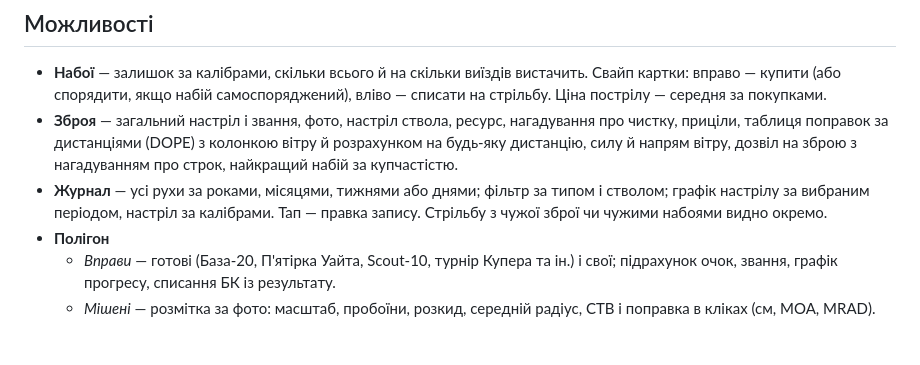
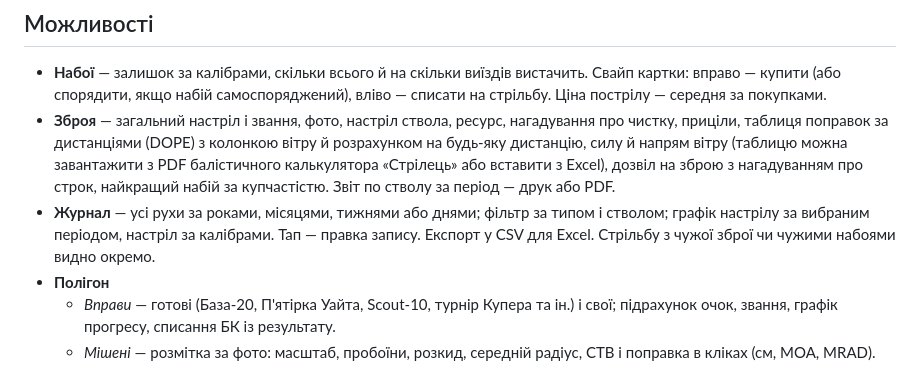
Before and after one commit to VitaliyLobko/shooting-log, a Markdown page: README.md, the part around the change. GitHub-like rendering; blank space fills up the shorter version.

Commit message:
README: імпорт DOPE зі «Стрільця», звіт по стволу, CSV журналу

```diff
--- a/README.md
+++ b/README.md
@@ -34,11 +34,12 @@
   покупками.
 - **Зброя** — загальний настріл і звання, фото, настріл ствола, ресурс, нагадування про чистку, приціли,
   таблиця поправок за дистанціями (DOPE) з колонкою вітру й розрахунком на будь-яку
-  дистанцію, силу й напрям вітру, дозвіл на зброю з нагадуванням про
-  строк, найкращий набій за купчастістю.
+  дистанцію, силу й напрям вітру (таблицю можна завантажити з PDF балістичного
+  калькулятора «Стрілець» або вставити з Excel), дозвіл на зброю з нагадуванням про
+  строк, найкращий набій за купчастістю. Звіт по стволу за період — друк або PDF.
 - **Журнал** — усі рухи за роками, місяцями, тижнями або днями; фільтр за
   типом і стволом; графік настрілу за вибраним періодом, настріл за калібрами.
-  Тап — правка запису.
+  Тап — правка запису. Експорт у CSV для Excel.
   Стрільбу з чужої зброї чи чужими набоями видно окремо.
 - **Полігон**
   - *Вправи* — готові (База-20, П'ятірка Уайта, Scout-10, турнір Купера та ін.)
```
